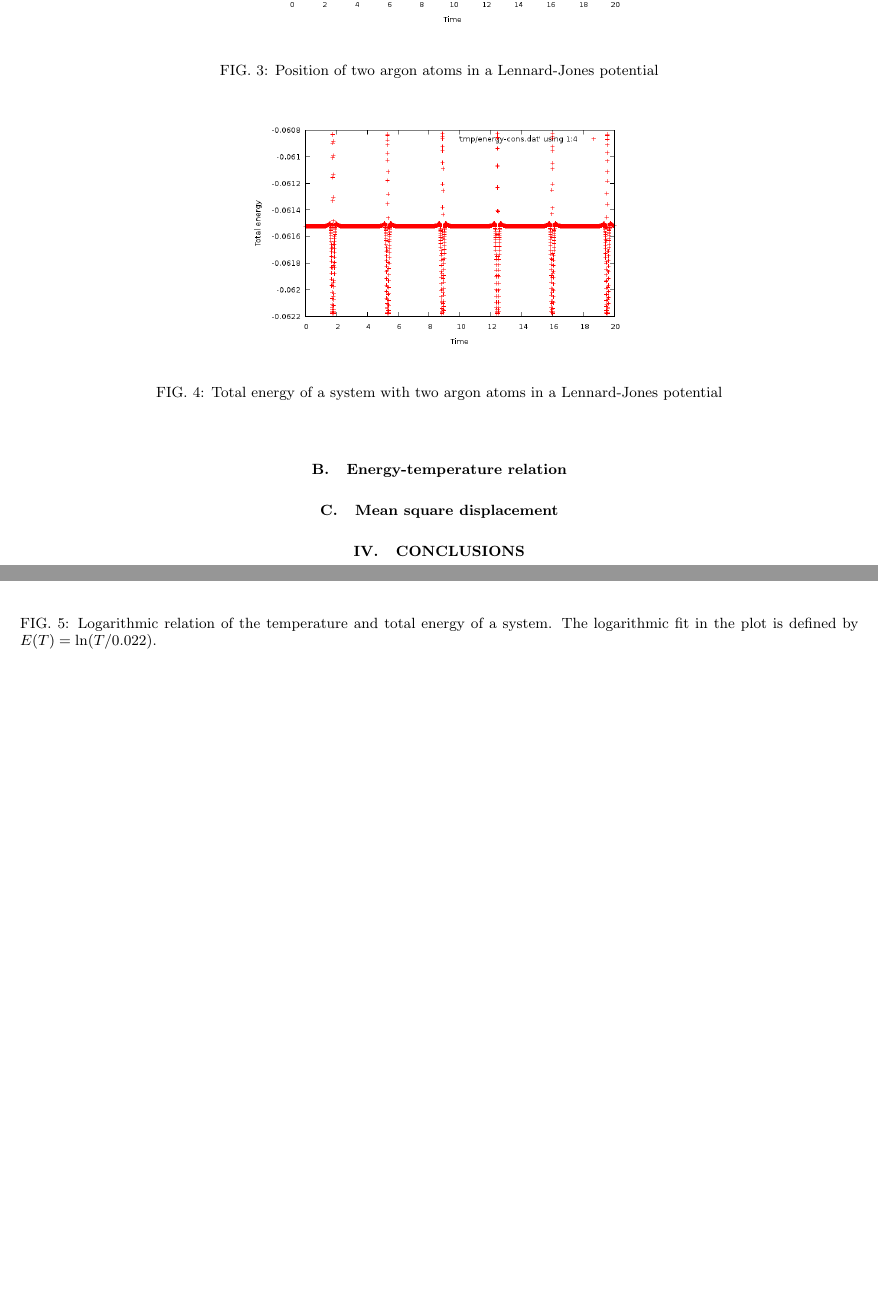
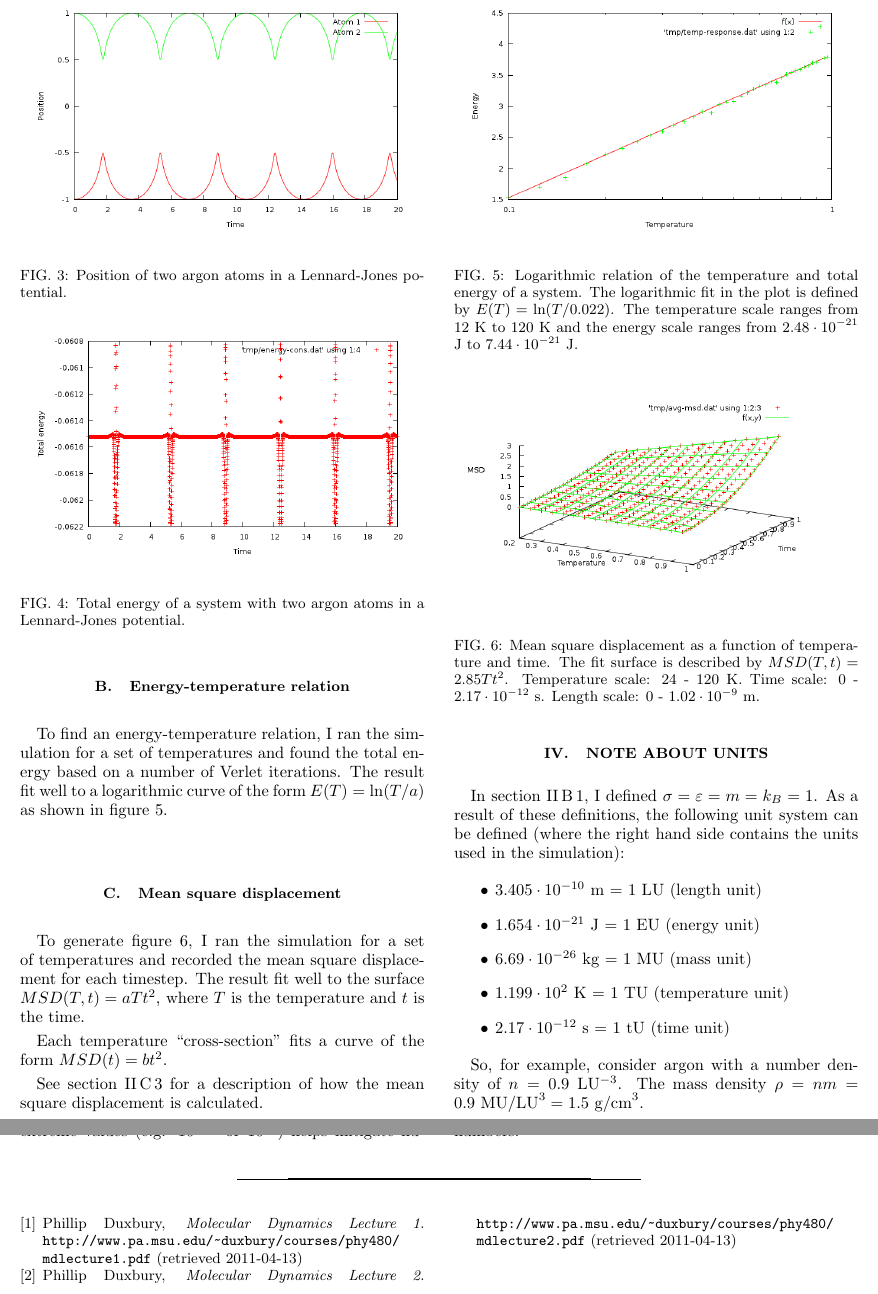
Before and after one commit to andytorrestb/molecular-dynamics, a LaTeX paper (doc/report.tex): two parts of pages 4 and 5 of 5 before the commit and two parts of pages 3 and 4 of 4 after it, joined at a grey line, cut so that both start at the same text, the shorter picture padded with empty space. Compiled offline with pdfLaTeX.

Commit message:
Hopefully finished

```diff
--- a/doc/report.tex
+++ b/doc/report.tex
@@ -134,7 +148,7 @@ In order to make sure the Lennard-Jones potential and Verlet algorithm were func
 \leavevmode
 \includegraphics[width=0.45\textwidth]{lj-pos.png}
 \end{center}
-\caption{Position of two argon atoms in a Lennard-Jones potential}
+\caption{Position of two argon atoms in a Lennard-Jones potential.}
 \label{fig:lj-pos}
 \end{figure}
 
@@ -143,26 +157,70 @@ In order to make sure the Lennard-Jones potential and Verlet algorithm were func
 \leavevmode
 \includegraphics[width=0.45\textwidth]{energy-cons.png}
 \end{center}
-\caption{Total energy of a system with two argon atoms in a Lennard-Jones potential}
+\caption{Total energy of a system with two argon atoms in a Lennard-Jones potential.}
 \label{fig:energy-cons}
 \end{figure}
 
 \subsection{Energy-temperature relation}
 
-%E(T)=1/1.00098515425165*log(T/0.0219299261072685)
-%T(E)=0.0219299261072685*exp(1.00098515425165*E)
+To find an energy-temperature relation, I ran the simulation for a set of temperatures and found the total energy based on a number of Verlet iterations. The result fit well to a logarithmic curve of the form $E(T)=\ln(T/a)$ as shown in figure~\ref{fig:temp-response}.
 
 \begin{figure}[htb]
 \begin{center}
 \leavevmode
 \includegraphics[width=0.45\textwidth]{temp-response.png}
 \end{center}
-\caption{Logarithmic relation of the temperature and total energy of a system. The logarithmic fit in the plot is defined by $E(T) = \ln(T/0.022)$.}
+\caption{Logarithmic relation of the temperature and total energy of a system. The logarithmic fit in the plot is defined by $E(T) = \ln(T/0.022)$. The temperature scale ranges from 12 K to 120 K and the energy scale ranges from $2.48\cdot10^{-21}$ J to $7.44\cdot10^{-21}$ J.}
 \label{fig:temp-response}
 \end{figure}
 
 \subsection{Mean square displacement}
 
-\section{Conclusions}
+To generate figure~\ref{fig:avg-msd}, I ran the simulation for a set of temperatures and recorded the mean square displacement for each timestep. The result fit well to the surface $MSD(T,t)=aTt^2$, where $T$ is the temperature and $t$ is the time.
+
+Each temperature ``cross-section'' fits a curve of the form $MSD(t)=bt^2$.
+
+See section~\ref{sec:msd} for a description of how the mean square displacement is calculated.
+
+\begin{figure}[htb]
+\begin{center}
+\leavevmode
+\includegraphics[width=0.45\textwidth]{avg-msd.png}
+\end{center}
+\caption{Mean square displacement as a function of temperature and time. The fit surface is described by $MSD(T,t)=2.85 T t^2$. Temperature scale: 24 - 120 K. Time scale: 0 - $2.17\cdot10^{-12}$ s. Length scale: 0 - $1.02\cdot10^{-9}$ m.}
+\label{fig:avg-msd}
+\end{figure}
+
+\section{Note about units}
+
+In section~\ref{sec:lj}, I defined $\sigma = \varepsilon = m = k_B = 1$. As a result of these definitions, the following unit system can be defined (where the right hand side contains the units used in the simulation):
+
+\begin{itemize}
+\item $3.405\cdot10^{-10}$ m = 1 LU (length unit)
+\item $1.654\cdot10^{-21}$ J = 1 EU (energy unit)
+\item $6.69\cdot10^{-26}$ kg = 1 MU (mass unit)
+\item $1.199\cdot10^2$ K = 1 TU (temperature unit)
+\item $2.17\cdot10^{-12}$ s = 1 tU (time unit)
+\end{itemize}
+
+So, for example, consider argon with a number density of $n=0.9$ LU$^{-3}$. The mass density $\rho = nm = 0.9\text{ MU/LU}^3 = 1.5\text{ g/cm}^3$.
+
+Choosing units that keep the calculations away from extreme values (e.g. $10^{-25}$ or $10^{40}$) helps mitigate numerical errors due to the floating point representation of numbers.
+
+\begin{thebibliography}{9}
+
+\bibitem{duxbury2011-1}
+	Phillip Duxbury,
+	\emph{Molecular Dynamics Lecture 1}.
+	\url{http://www.pa.msu.edu/~duxbury/courses/phy480/mdlecture1.pdf}
+	(retrieved 2011-04-13)
+
+\bibitem{duxbury2011-2}
+	Phillip Duxbury,
+	\emph{Molecular Dynamics Lecture 2}.
+	\url{http://www.pa.msu.edu/~duxbury/courses/phy480/mdlecture2.pdf}
+	(retrieved 2011-04-13)
+
+\end{thebibliography}
 
 \end{document}
```
Also changed, not shown: doc/avg-msd.png (added), doc/temp-response.png, doc/vel-dist.png, doc/report.tex (50 more changed lines), 6 other files.
